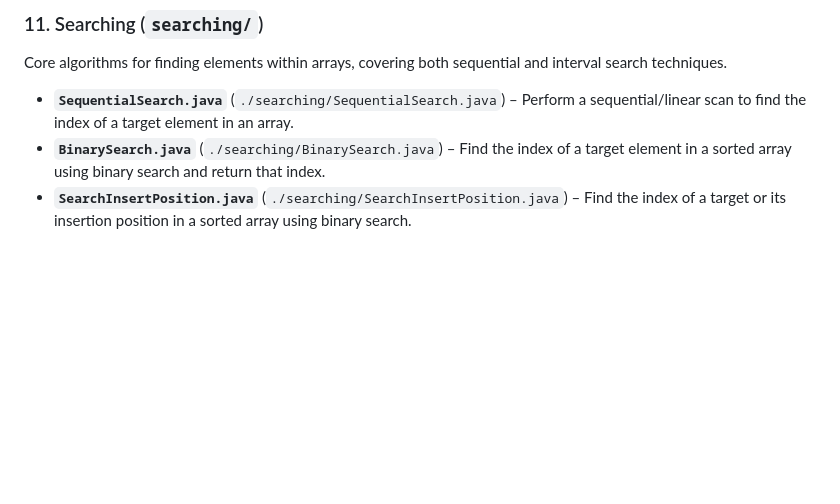
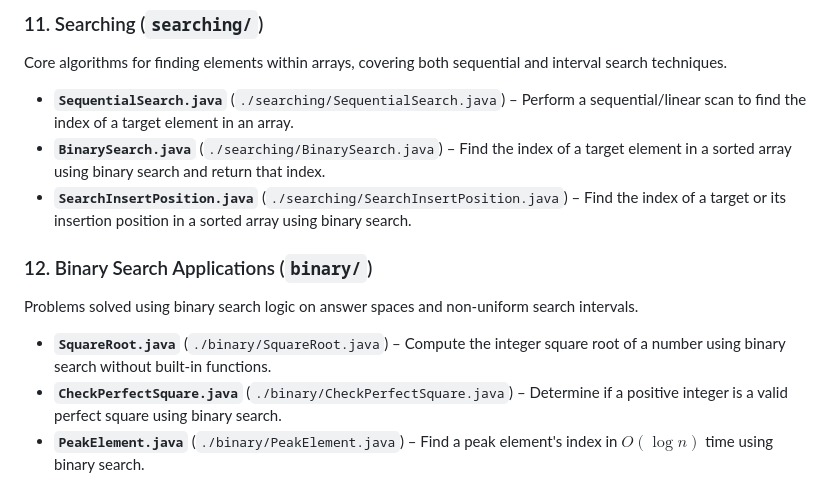
Before and after one commit to salmanAhmad-02/javaProgramming, a Markdown page: DSA/array/README.md, the part around the change. Drawn GitHub-style; blank space fills up the shorter version.

Commit message:
Updated Master Markdown file

```diff
--- a/DSA/array/README.md
+++ b/DSA/array/README.md
@@ -110,3 +110,9 @@ Core algorithms for finding elements within arrays, covering both sequential and
 * **`SequentialSearch.java`** (`./searching/SequentialSearch.java`) – Perform a sequential/linear scan to find the index of a target element in an array.
 * **`BinarySearch.java`** (`./searching/BinarySearch.java`) – Find the index of a target element in a sorted array using binary search and return that index.
 * **`SearchInsertPosition.java`** (`./searching/SearchInsertPosition.java`) – Find the index of a target or its insertion position in a sorted array using binary search.
+
+### 12. Binary Search Applications (`binary/`)
+Problems solved using binary search logic on answer spaces and non-uniform search intervals.
+- **`SquareRoot.java`** (`./binary/SquareRoot.java`) – Compute the integer square root of a number using binary search without built-in functions.
+- **`CheckPerfectSquare.java`** (`./binary/CheckPerfectSquare.java`) – Determine if a positive integer is a valid perfect square using binary search.
+- **`PeakElement.java`** (`./binary/PeakElement.java`) – Find a peak element's index in $O(\log n)$ time using binary search.
```
